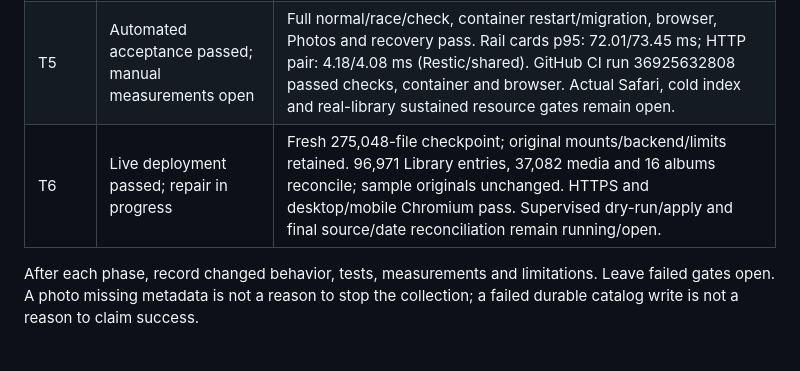
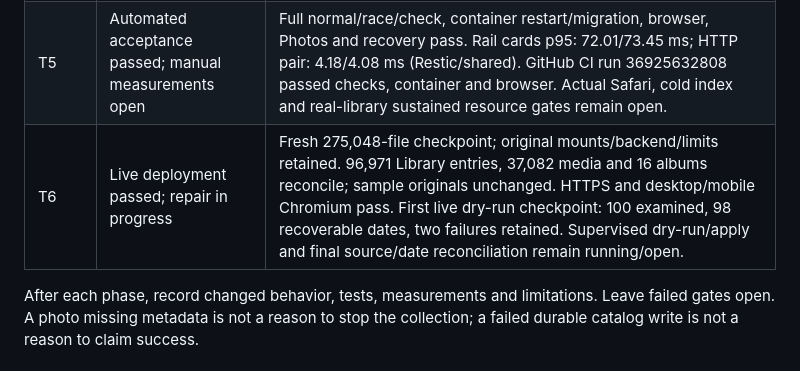
Before and after one commit to bprendie/weazlcloud, a Markdown page: photos_timeline_workbook_2026-10-01.md, the part around the change. GitHub-like rendering.

```diff
--- a/photos_timeline_workbook_2026-10-01.md
+++ b/photos_timeline_workbook_2026-10-01.md
@@ -375,7 +375,7 @@ without notifications or a feed imposed on the user.
 | T3 | Local gate passed | Scoped month/day ranks, nearest-day and rank seeks, bounded before/after pages, filtered and cross-owner cursors. Warm metadata-only p95: 0.336 ms at 37,082 rows; 0.132 ms at 100,000. |
 | T4 | Local gate passed | Desktop and Chromium-touch pointer release, keyboard/date picker/Unknown, viewer/history/mode restoration, canceled seeks and tray clearance pass on both backends. Safari remains separate. |
 | T5 | Automated acceptance passed; manual measurements open | Full normal/race/check, container restart/migration, browser, Photos and recovery pass. Rail cards p95: 72.01/73.45 ms; HTTP pair: 4.18/4.08 ms (Restic/shared). GitHub CI run 36925632808 passed checks, container and browser. Actual Safari, cold index and real-library sustained resource gates remain open. |
-| T6 | Live deployment passed; repair in progress | Fresh 275,048-file checkpoint; original mounts/backend/limits retained. 96,971 Library entries, 37,082 media and 16 albums reconcile; sample originals unchanged. HTTPS and desktop/mobile Chromium pass. Supervised dry-run/apply and final source/date reconciliation remain running/open. |
+| T6 | Live deployment passed; repair in progress | Fresh 275,048-file checkpoint; original mounts/backend/limits retained. 96,971 Library entries, 37,082 media and 16 albums reconcile; sample originals unchanged. HTTPS and desktop/mobile Chromium pass. First live dry-run checkpoint: 100 examined, 98 recoverable dates, two failures retained. Supervised dry-run/apply and final source/date reconciliation remain running/open. |
 
 After each phase, record changed behavior, tests, measurements and limitations.
 Leave failed gates open. A photo missing metadata is not a reason to stop the
```
Also changed, not shown: docs/photos-timeline-rollout-2026-10-01.md (+3 -0 lines).
